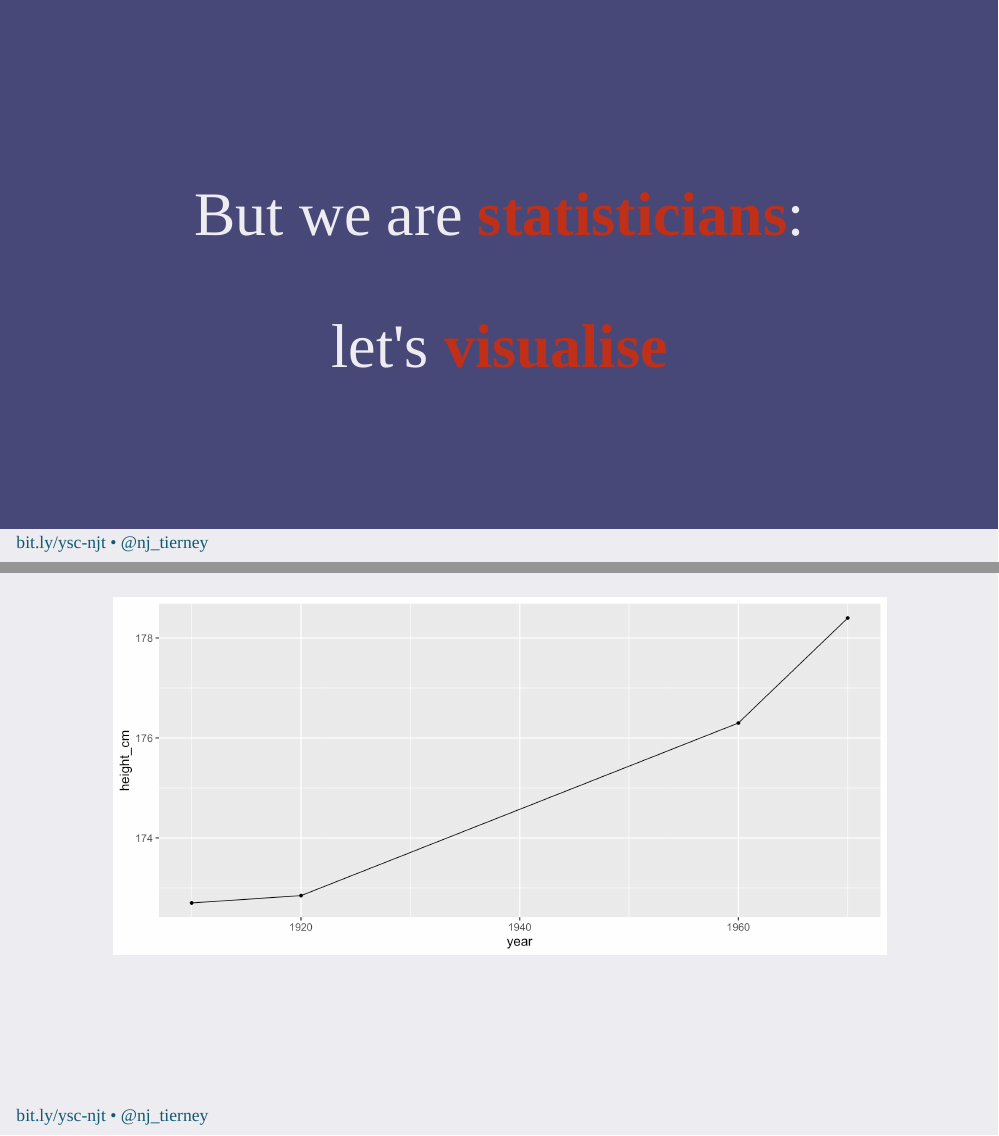
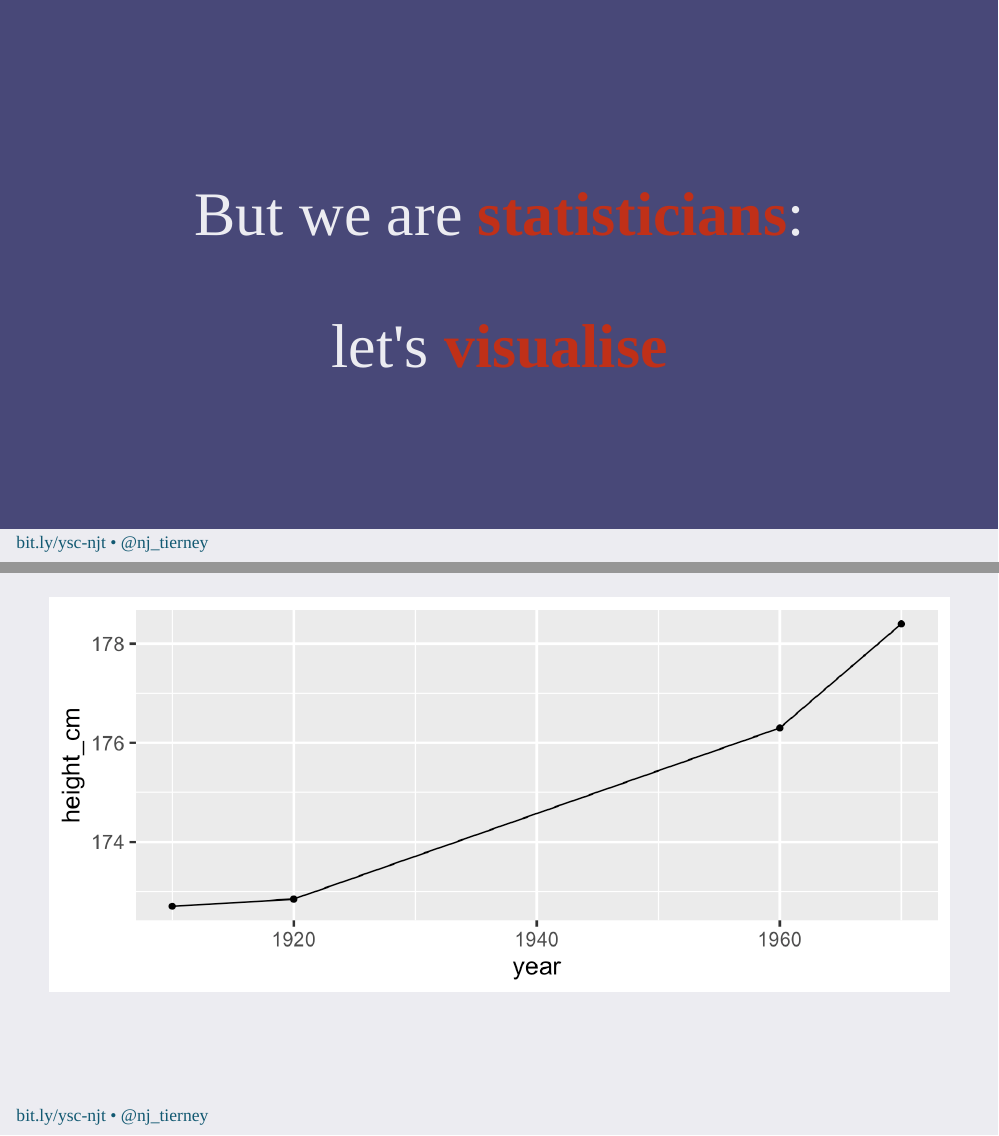
Before and after one commit to njtierney/ysc2019, an R Markdown document (slides/ysc2019.Rmd): pages 7 and 9 of 75, joined at a grey line. The pictures show the slides in the output file slides/ysc2019.html that the author committed with the source; the slides are laid out offline by our stand-in for remark.js, each with all of its steps uncovered, in fonts that may differ from those the slides ask for, and without slide numbers, shadows or browser add-ons; library style sheets and scripts come from the installed R packages.

Commit message:
make better figure names

````diff
--- a/slides/ysc2019.Rmd
+++ b/slides/ysc2019.Rmd
@@ -212,14 +209,14 @@ let's **visualise**
 
 ---
 
-```{r reveal-height, fig.fullsize}
+```{r reveal-height, fig.height = 3.5, fig.width = 8, out.width = "150%"}
 
 anim_height_reveal()
 ```
 
 ---
 
-```{r gg-example, fig.fullsize}
+```{r gg-example, fig.height = 3.5, fig.width = 8, out.width = "150%"}
 ggplot(example,
        aes(x = year,
            y = height_cm)) +
````
Also changed, not shown: slides/figures/gg-example-1.png (added), slides/figures/reveal-height-1.gif (added), slides/ysc2019.html, slides/ysc2019.Rmd (5 more changed lines).
